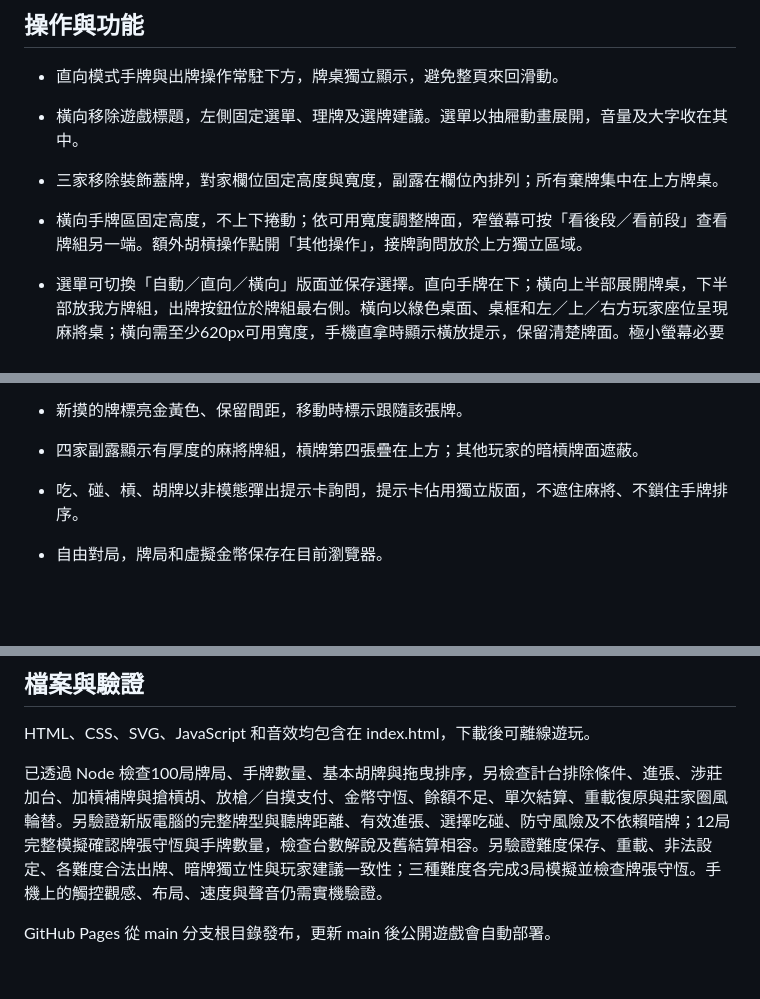
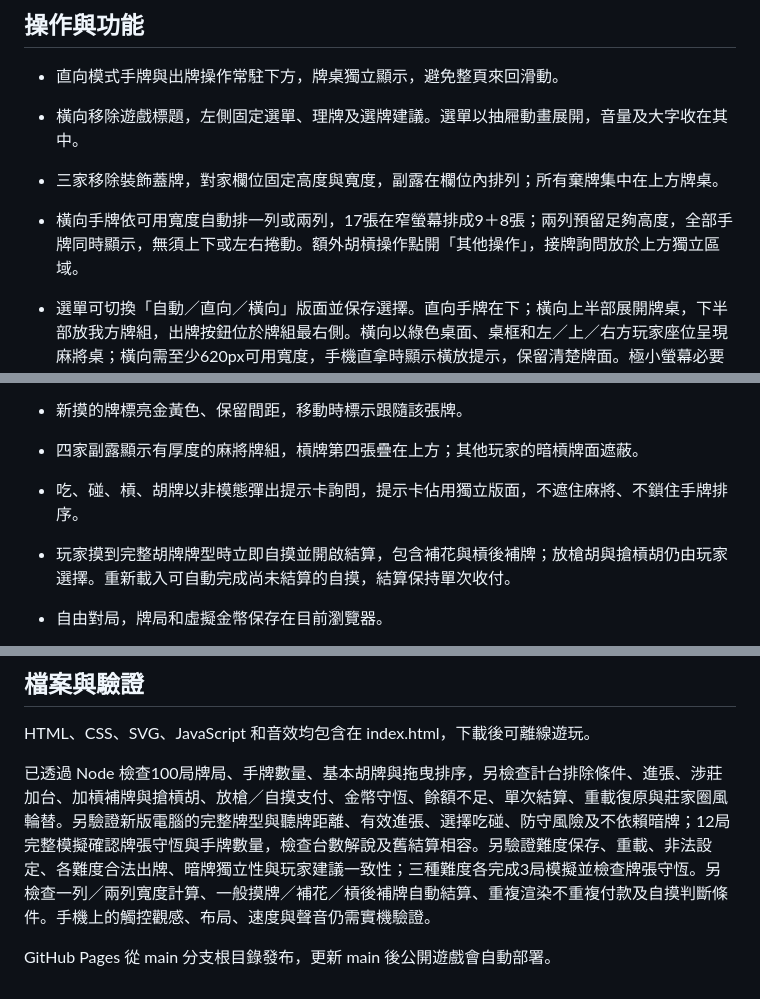
Before and after one commit to SharkDay27/taiwan-mahjong, a Markdown page: README.md, 3 parts joined by grey strips. Rendered like a GitHub page; blank space fills up the shorter version.

Commit message:
Document complete hand layout and automatic self draw settlement

```diff
--- a/README.md
+++ b/README.md
@@ -9,7 +9,7 @@
 - 直向模式手牌與出牌操作常駐下方，牌桌獨立顯示，避免整頁來回滑動。
 - 橫向移除遊戲標題，左側固定選單、理牌及選牌建議。選單以抽屜動畫展開，音量及大字收在其中。
 - 三家移除裝飾蓋牌，對家欄位固定高度與寬度，副露在欄位內排列；所有棄牌集中在上方牌桌。
-- 橫向手牌區固定高度，不上下捲動；依可用寬度調整牌面，窄螢幕可按「看後段／看前段」查看牌組另一端。額外胡槓操作點開「其他操作」，接牌詢問放於上方獨立區域。
+- 橫向手牌依可用寬度自動排一列或兩列，17張在窄螢幕排成9＋8張；兩列預留足夠高度，全部手牌同時顯示，無須上下或左右捲動。額外胡槓操作點開「其他操作」，接牌詢問放於上方獨立區域。
 - 選單可切換「自動／直向／橫向」版面並保存選擇。直向手牌在下；橫向上半部展開牌桌，下半部放我方牌組，出牌按鈕位於牌組最右側。橫向以綠色桌面、桌框和左／上／右方玩家座位呈現麻將桌；橫向需至少620px可用寬度，手機直拿時顯示橫放提示，保留清楚牌面。極小螢幕必要時只在各區域內捲動。
 - 所有棄牌依打出順序集中展示並換行，牌多時可在棄牌區內捲動。
 - 規則與重新開局放在「選單」，橫向理牌與選牌建議放在左側工具列。
@@ -22,6 +22,7 @@
 - 新摸的牌標亮金黃色、保留間距，移動時標示跟隨該張牌。
 - 四家副露顯示有厚度的麻將牌組，槓牌第四張疊在上方；其他玩家的暗槓牌面遮蔽。
 - 吃、碰、槓、胡牌以非模態彈出提示卡詢問，提示卡佔用獨立版面，不遮住麻將、不鎖住手牌排序。
+- 玩家摸到完整胡牌牌型時立即自摸並開啟結算，包含補花與槓後補牌；放槍胡與搶槓胡仍由玩家選擇。重新載入可自動完成尚未結算的自摸，結算保持單次收付。
 - 自由對局，牌局和虛擬金幣保存在目前瀏覽器。
 - 選單可切換電腦「簡單／普通／進階」難度，預設普通。三家統一套用，下一次決策生效，設定保存在目前瀏覽器。簡單重視同張與相鄰牌；普通比較牌效率及基本風險；進階會比較最多三個候選打牌的下一次摸打牌形並加强防守。推演只使用公開牌面與自己的手牌，不讀取實際牌牆。玩家選牌建議不受難度影響。
 - 電腦比較距離聽牌、有效進張與公開牌面風險；吃碰前比較改善幅度與門清取捨，後段增加防守。不讀取對手暗牌或牌牆順序。
@@ -76,6 +77,6 @@
 
 HTML、CSS、SVG、JavaScript 和音效均包含在 index.html，下載後可離線遊玩。
 
-已透過 Node 檢查100局牌局、手牌數量、基本胡牌與拖曳排序，另檢查計台排除條件、進張、涉莊加台、加槓補牌與搶槓胡、放槍／自摸支付、金幣守恆、餘額不足、單次結算、重載復原與莊家圈風輪替。另驗證新版電腦的完整牌型與聽牌距離、有效進張、選擇吃碰、防守風險及不依賴暗牌；12局完整模擬確認牌張守恆與手牌數量，檢查台數解說及舊結算相容。另驗證難度保存、重載、非法設定、各難度合法出牌、暗牌獨立性與玩家建議一致性；三種難度各完成3局模擬並檢查牌張守恆。手機上的觸控觀感、布局、速度與聲音仍需實機驗證。
+已透過 Node 檢查100局牌局、手牌數量、基本胡牌與拖曳排序，另檢查計台排除條件、進張、涉莊加台、加槓補牌與搶槓胡、放槍／自摸支付、金幣守恆、餘額不足、單次結算、重載復原與莊家圈風輪替。另驗證新版電腦的完整牌型與聽牌距離、有效進張、選擇吃碰、防守風險及不依賴暗牌；12局完整模擬確認牌張守恆與手牌數量，檢查台數解說及舊結算相容。另驗證難度保存、重載、非法設定、各難度合法出牌、暗牌獨立性與玩家建議一致性；三種難度各完成3局模擬並檢查牌張守恆。另檢查一列／兩列寬度計算、一般摸牌／補花／槓後補牌自動結算、重複渲染不重複付款及自摸判斷條件。手機上的觸控觀感、布局、速度與聲音仍需實機驗證。
 
 GitHub Pages 從 main 分支根目錄發布，更新 main 後公開遊戲會自動部署。
```
